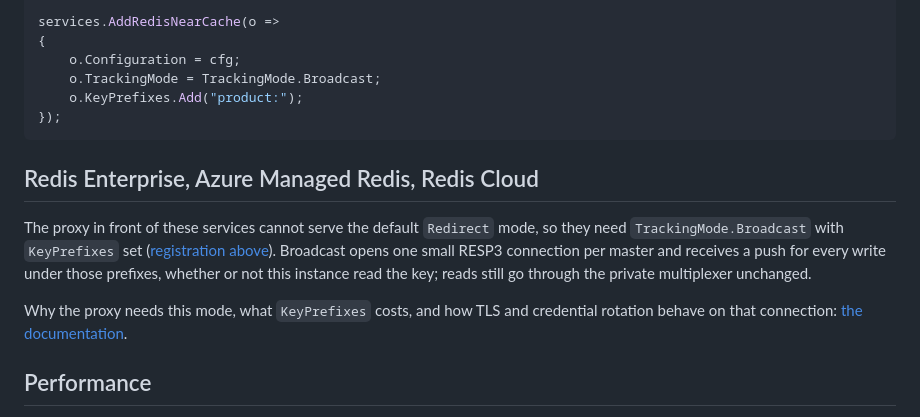
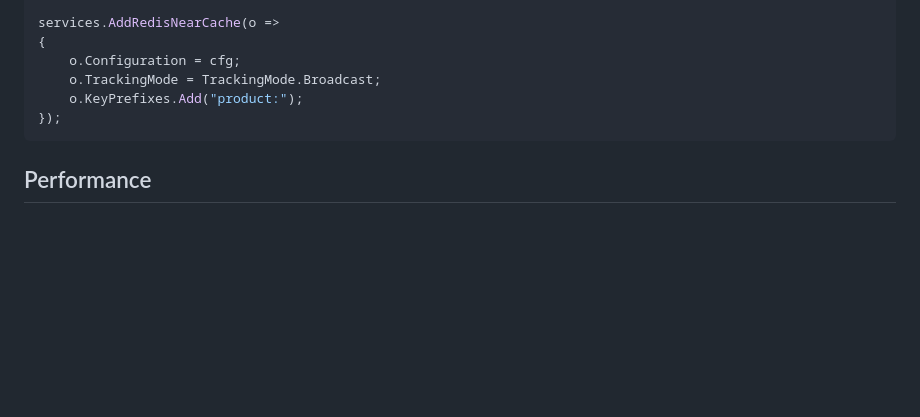
Before and after one commit to magna-nz/redis-near-cache, a Markdown page: README.md, the part around one of its changes. GitHub-like rendering; blank space fills up the shorter version.

````diff
--- a/README.md
+++ b/README.md
@@ -124,16 +129,6 @@ services.AddRedisNearCache(o =>
 });
 ```
 
-## Redis Enterprise, Azure Managed Redis, Redis Cloud
-
-The proxy in front of these services cannot serve the default `Redirect` mode, so they need
-`TrackingMode.Broadcast` with `KeyPrefixes` set ([registration above](#use)). Broadcast opens one small RESP3
-connection per master and receives a push for every write under those prefixes, whether or not this instance
-read the key; reads still go through the private multiplexer unchanged.
-
-Why the proxy needs this mode, what `KeyPrefixes` costs, and how TLS and credential rotation behave on that
-connection: [the documentation](https://magna-nz.github.io/redis-near-cache/#enterprise).
-
 ## Performance
 
 20 app instances, 160 readers, and 2,000 writes/s from another service straight to Redis. Redis 7.4 on one machine,
````
Also changed, not shown: other parts of README.md (+16 -21 lines).
